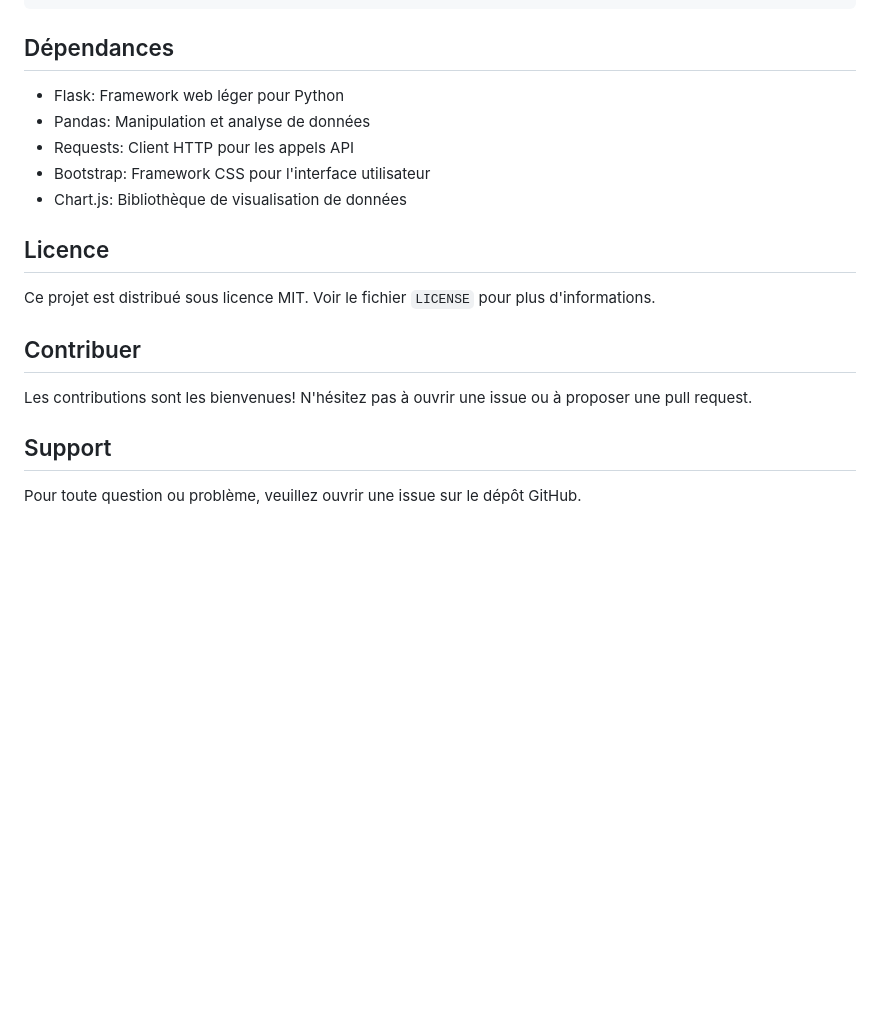
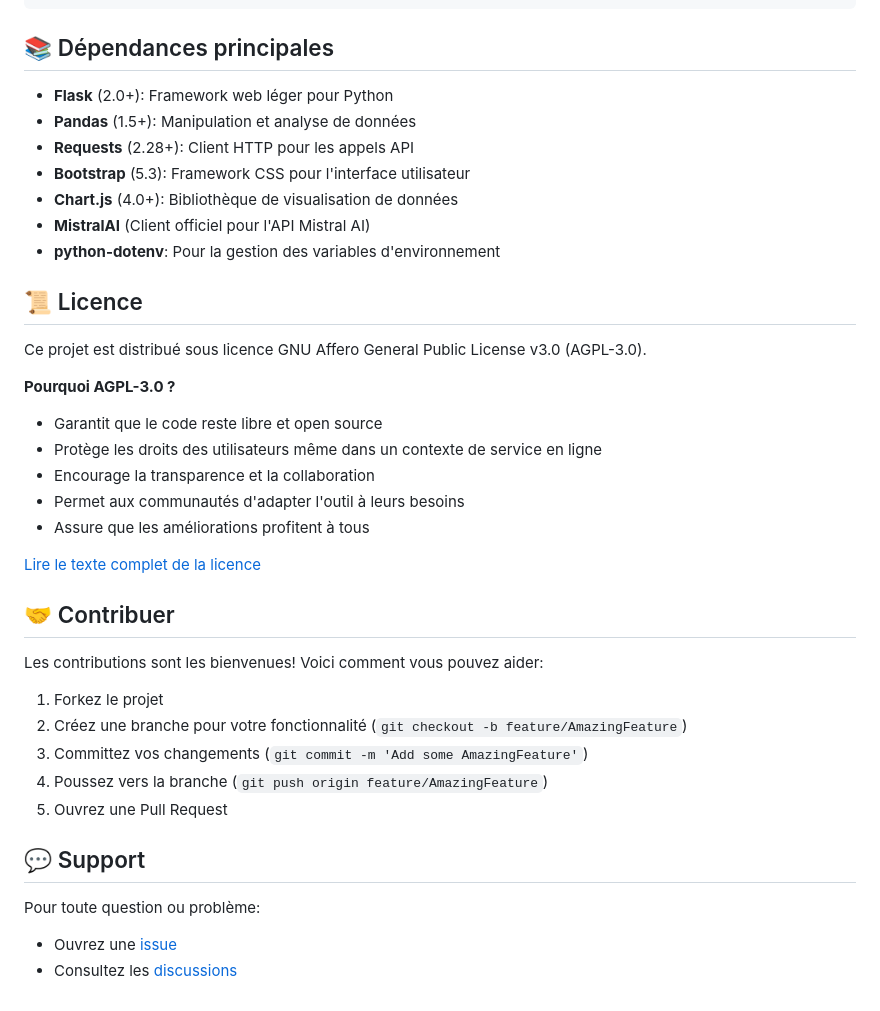
Before and after one commit to Fasterious/open-response-analyzer, a Markdown page: README.md, the part around one of its changes. GitHub-like rendering; blank space fills up the shorter version.

````diff
--- a/README.md
+++ b/README.md
@@ -94,22 +102,41 @@ open-response-analyzer/
     └── index.html         # Page principale
 ```
 
-## Dépendances
+## 📚 Dépendances principales
 
-- Flask: Framework web léger pour Python
-- Pandas: Manipulation et analyse de données
-- Requests: Client HTTP pour les appels API
-- Bootstrap: Framework CSS pour l'interface utilisateur
-- Chart.js: Bibliothèque de visualisation de données
+- **Flask** (2.0+): Framework web léger pour Python
+- **Pandas** (1.5+): Manipulation et analyse de données
+- **Requests** (2.28+): Client HTTP pour les appels API
+- **Bootstrap** (5.3): Framework CSS pour l'interface utilisateur
+- **Chart.js** (4.0+): Bibliothèque de visualisation de données
+- **MistralAI** (Client officiel pour l'API Mistral AI)
+- **python-dotenv**: Pour la gestion des variables d'environnement
 
-## Licence
+## 📜 Licence
 
-Ce projet est distribué sous licence MIT. Voir le fichier `LICENSE` pour plus d'informations.
+Ce projet est distribué sous licence GNU Affero General Public License v3.0 (AGPL-3.0).
 
-## Contribuer
+**Pourquoi AGPL-3.0 ?**
+- Garantit que le code reste libre et open source
+- Protège les droits des utilisateurs même dans un contexte de service en ligne
+- Encourage la transparence et la collaboration
+- Permet aux communautés d'adapter l'outil à leurs besoins
+- Assure que les améliorations profitent à tous
 
-Les contributions sont les bienvenues! N'hésitez pas à ouvrir une issue ou à proposer une pull request.
+[Lire le texte complet de la licence](LICENSE)
 
-## Support
+## 🤝 Contribuer
 
-Pour toute question ou problème, veuillez ouvrir une issue sur le dépôt GitHub.
+Les contributions sont les bienvenues! Voici comment vous pouvez aider:
+
+1. Forkez le projet
+2. Créez une branche pour votre fonctionnalité (`git checkout -b feature/AmazingFeature`)
+3. Committez vos changements (`git commit -m 'Add some AmazingFeature'`)
+4. Poussez vers la branche (`git push origin feature/AmazingFeature`)
+5. Ouvrez une Pull Request
+
+## 💬 Support
+
+Pour toute question ou problème:
+- Ouvrez une [issue](https://github.com/Fasterious/open-response-analyzer-app.py-/issues)
+- Consultez les [discussions](https://github.com/Fasterious/open-response-analyzer-app.py-/discussions)
````
Also changed, not shown: other parts of README.md (+22 -14 lines).
